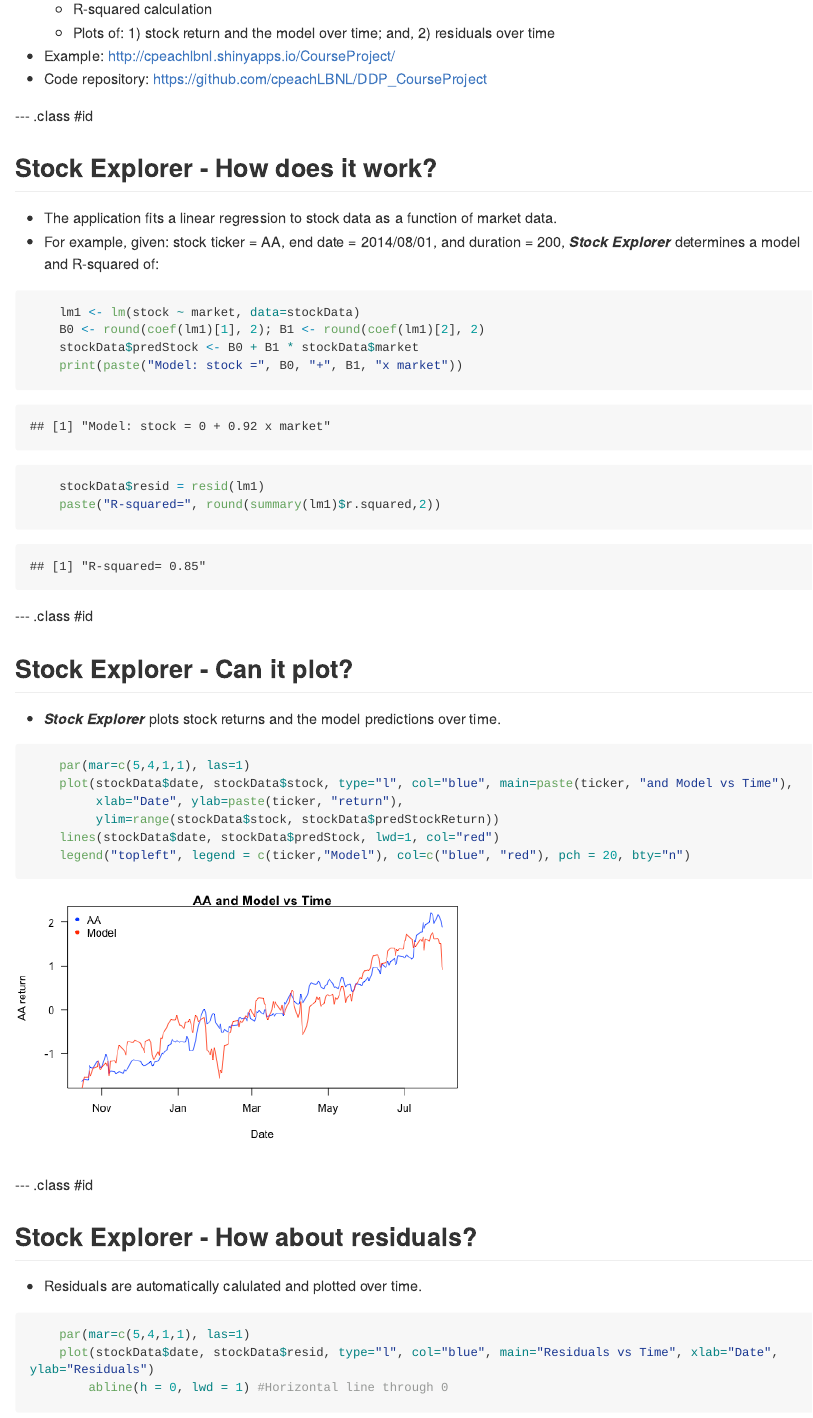
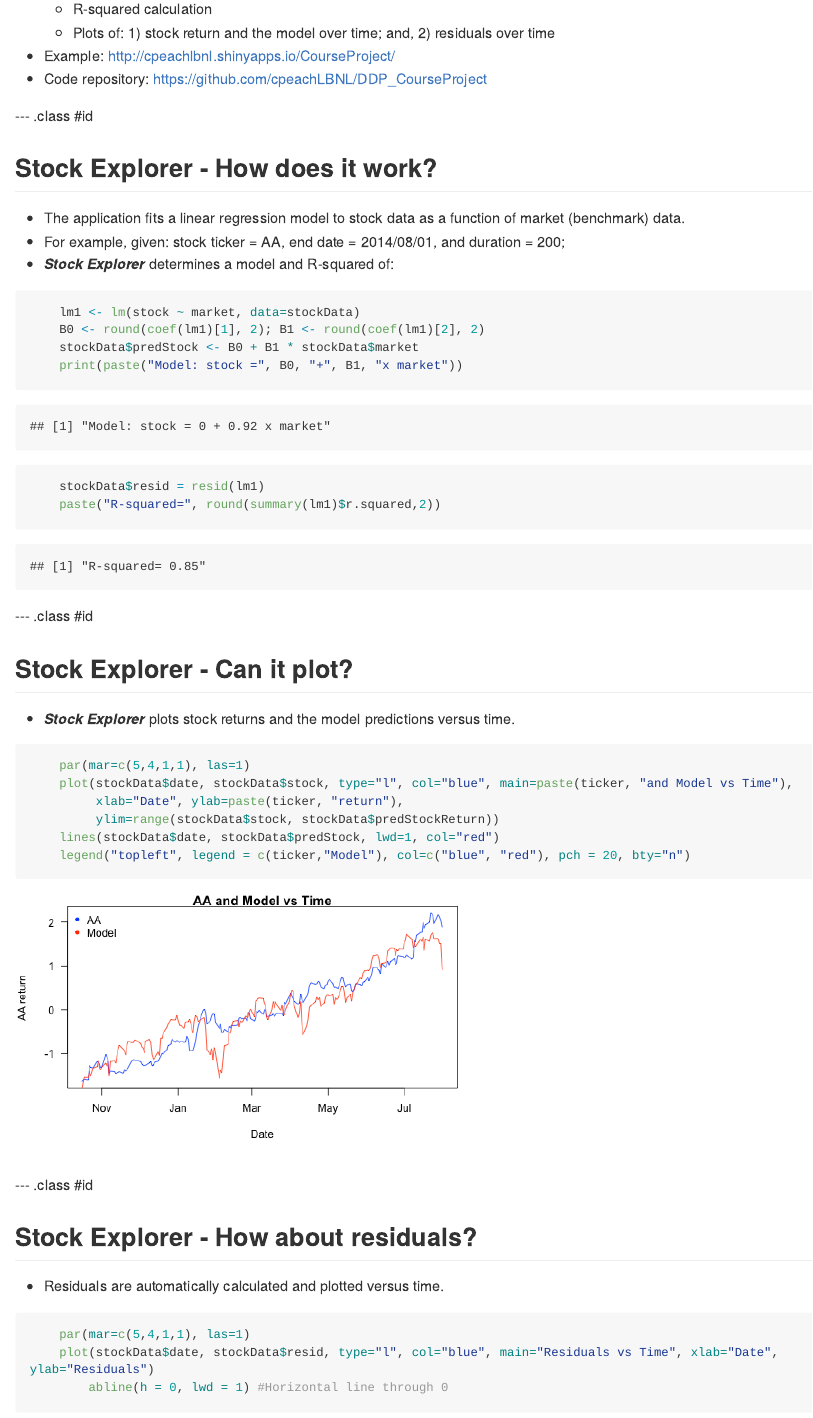
Before and after one commit to cpeachLBNL/DDP_SlideDeck, an R Markdown document (index.Rmd): the page in a window 1100 px wide, from 440 px down. The pictures show the output file index.md that the author committed with the source, drawn offline in the style of GitHub; long lines of code are wrapped.

Commit message:
updates - spelling

````diff
--- a/index.Rmd
+++ b/index.Rmd
@@ -36,8 +36,9 @@ knit        : slidify::knit2slides
 --- .class #id
 
 ## Stock Explorer - How does it work?
-* The application fits a linear regression to stock data as a function of market data.
-* For example, given:  stock ticker = AA, end date = 2014/08/01, and duration = 200, <b><i>Stock Explorer</i></b> determines a model and R-squared of:
+* The application fits a linear regression model to stock data as a function of market (benchmark) data.
+* For example, given:  stock ticker = AA, end date = 2014/08/01, and duration = 200;
+* <b><i>Stock Explorer</i></b> determines a model and R-squared of:
 
 ```{r loadData, echo=FALSE}
     stocks <- readRDS("stocks.rds")
@@ -63,7 +64,7 @@ knit        : slidify::knit2slides
 --- .class #id
 
 ## Stock Explorer - Can it plot?
-* <b><i>Stock Explorer</i></b> plots stock returns and the model predictions over time.
+* <b><i>Stock Explorer</i></b> plots stock returns and the model predictions versus time.
 
 ```{r plotOutput, echo=TRUE, fig.height=4}
     par(mar=c(5,4,1,1), las=1)
@@ -78,7 +79,7 @@ knit        : slidify::knit2slides
 
 --- .class #id
 ## Stock Explorer - How about residuals?
-* Residuals are automatically calulated and plotted over time.
+* Residuals are automatically calculated and plotted versus time.
 
 ```{r plotOutput2, echo=TRUE, fig.height=4}
     par(mar=c(5,4,1,1), las=1)
````
Also changed, not shown: index.html, index.md.
